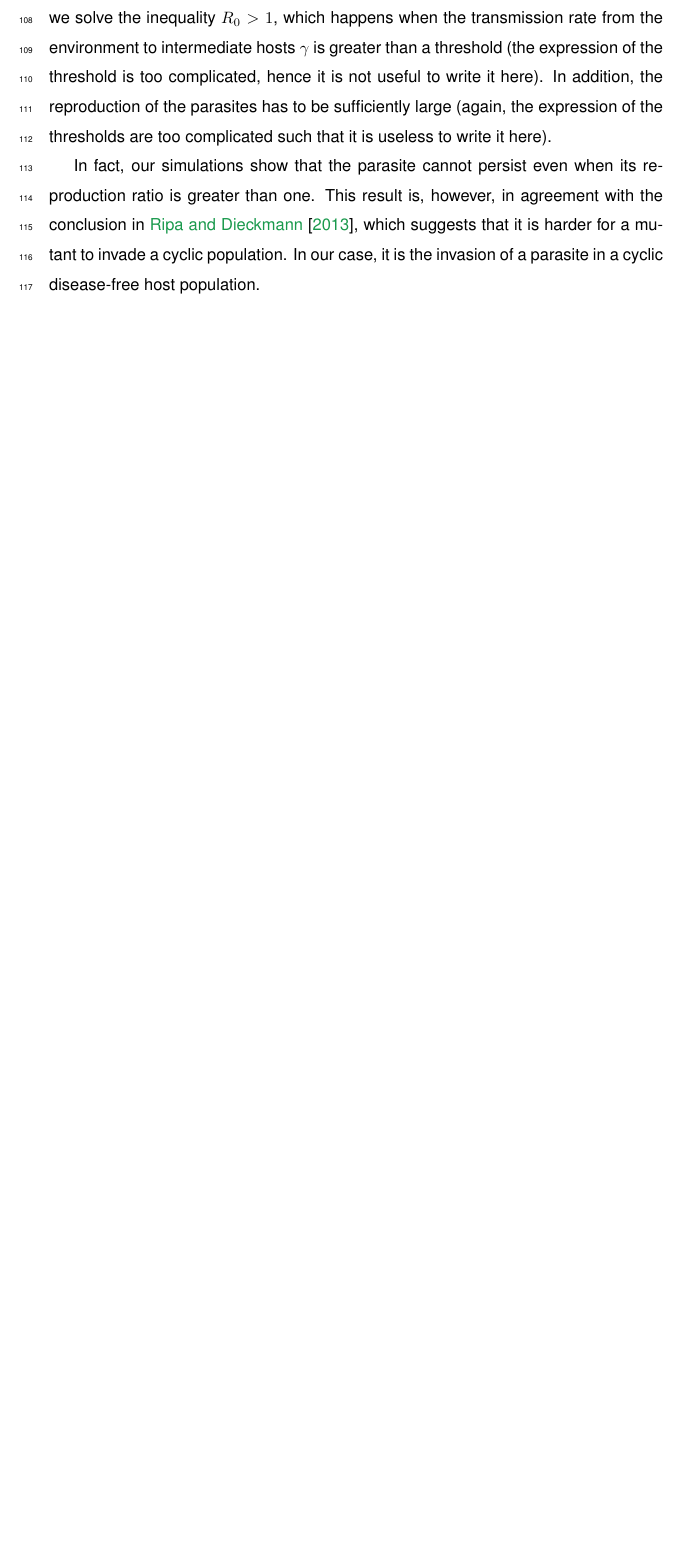
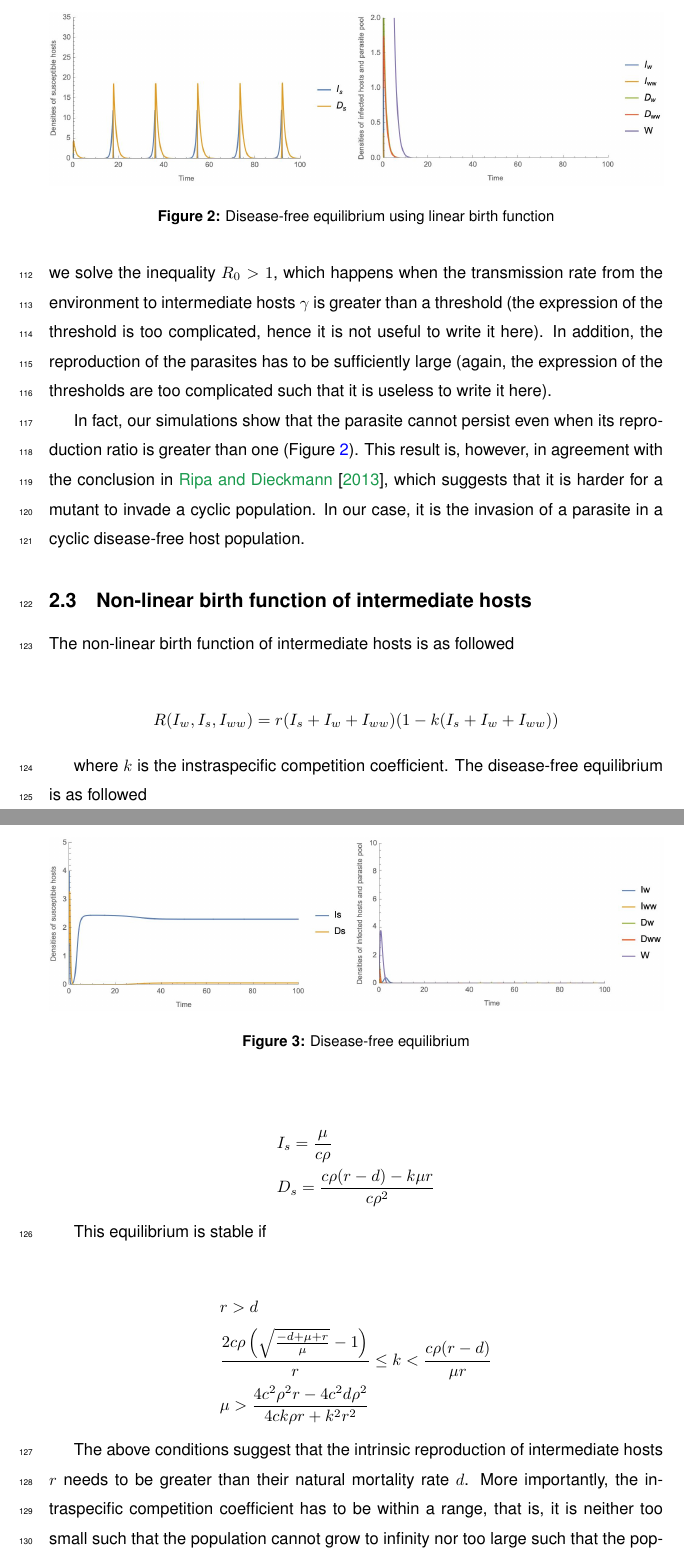
Before and after one commit to gokhalechaitanya/multipleinfections, a LaTeX paper (drafts/main2.tex): part of page 7 of 14 before the commit and two parts of pages 8 and 9 of 16 after it, the two joined at a grey line, cut at the place of the change, the shorter picture padded with empty space. Compiled offline with pdfLaTeX.

Commit message:
Spreading condition of parasite with some simplification

```diff
--- a/drafts/main2.tex
+++ b/drafts/main2.tex
@@ -226,7 +221,42 @@ We consider the system when the birth function $R$ is linear, that is, $R(I_s, I
 
 This equilibrium is always unstable. In fact, we always observe cyclic behaviour of the equilibrium because at this equilibrium the jacobian matrix of system (\ref{odes:ihosts}, \ref{odes:dhosts}, \ref{odes:eparasite}) always has one imaginary eigen value with positive real part. This is in accordance with the Lotka-Voltera system using linear functions for prey birth and predation. Because the disease-free dynamics is cyclic, it is difficult to analyse the spread of a parasite (which is often evaluate when the disease-free state is stable). Here, even if we solve the inequality $R_0 > 1$, which happens when the transmission rate from the environment to intermediate hosts $\gamma$ is greater than a threshold (the expression of the threshold is too complicated, hence it is not useful to write it here). In addition, the reproduction of the parasites has to be sufficiently large (again, the expression of the thresholds are too complicated such that it is useless to write it here).
 
-In fact, our simulations show that the parasite cannot persist even when its reproduction ratio is greater than one. This result is, however, in agreement with the conclusion in \citet{Ripa:Evol:2013}, which suggests that it is harder for a mutant to invade a cyclic population. In our case, it is the invasion of a parasite in a cyclic disease-free host population.
+In fact, our simulations show that the parasite cannot persist even when its reproduction ratio is greater than one (Figure \ref{fig:diseasefree:linear}). This result is, however, in agreement with the conclusion in \citet{Ripa:Evol:2013}, which suggests that it is harder for a mutant to invade a cyclic population. In our case, it is the invasion of a parasite in a cyclic disease-free host population.
+
+\begin{figure}
+\includegraphics[width=\textwidth]{Figures/diseasefree_linear}
+\caption{Disease-free equilibrium using linear birth function}
+\label{fig:diseasefree:linear}
+\end{figure}
+\subsection{Non-linear birth function of intermediate hosts}
+The non-linear birth function of intermediate hosts is as followed
+
+\begin{align*}
+R(I_w, I_s,I_{ww}) = r (I_s + I_w + I_{ww}) (1 - k (I_s + I_w + I_{ww}))
+\end{align*}
+
+where $k$ is the instraspecific competition coefficient. The disease-free equilibrium is as followed
+
+\begin{align*}
+& I_s = \frac{\mu}{c \rho } \\
+& D_s = \frac{c \rho  (r-d) - k \mu  r}{c \rho ^2}
+\end{align*}
+
+This equilibrium is stable if
+
+\begin{align*}
+& r > d \\
+& \frac{2 c \rho  \left(\sqrt{\frac{-d+\mu +r}{\mu }}-1\right)}{r}\leq k < \frac{c \rho  (r-d)}{\mu  r} \\
+& \mu >\frac{4 c^2 \rho ^2 r - 4 c^2 d \rho ^2}{4 c k \rho r + k^2 r^2}
+\end{align*}
+
+The above conditions suggest that the intrinsic reproduction of intermediate hosts $r$ needs to be greater than their natural mortality rate $d$. More importantly, the intraspecific competition coefficient has to be within a range, that is, it is neither too small such that the population cannot grow to infinity nor too large such that the population cannot survive. Finally, the natural mortality rate of the definitive host has to be sufficiently large. Satisfying such conditions, we obtain a stable disease free equilibrium (Figure \ref{fig:diseasefree:nonlinear}).
+
+\begin{figure}
+\includegraphics[width=\textwidth]{Figures/diseasefree_nonlinear}
+\caption{Disease-free equilibrium}
+\label{fig:diseasefree:nonlinear}
+\end{figure}
 
 
 We then consider the evolution of the host manipulation strategy $\beta_w$. Assuming that mutation is so rare, a mutant with a manipulation strategy $\beta_m$ that is slightly different from the resident arises when the resident parasite reaches its ecological equilibrium.
```
Also changed, not shown: drafts/Figures/diseasefree_linear.jpg (added), drafts/Figures/diseasefree_nonlinear.jpeg (added), drafts/Figures/schematic.jpg (added), drafts/schematic.jpg (deleted), drafts/main2.tex (29 more changed lines), 2 other files.
